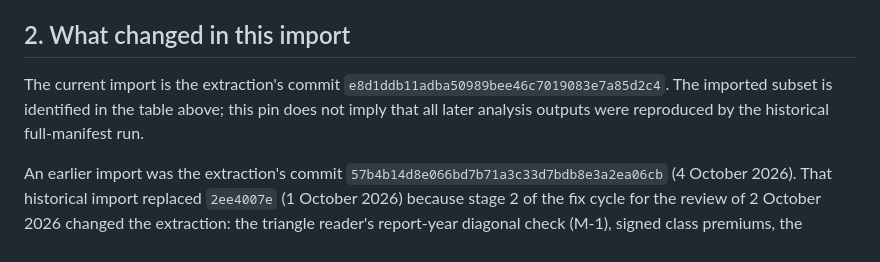
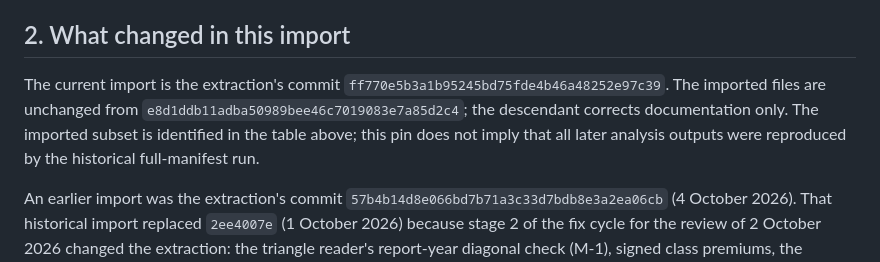
Before and after one commit to colinpriest/lloyds-exposure-composition-analysis, a Markdown page: docs/data-provenance.md, the part around the change. Rendered like a GitHub page.

Commit message:
Pin extraction documentation corrections

```diff
--- a/docs/data-provenance.md
+++ b/docs/data-provenance.md
@@ -32,7 +32,7 @@ this repository alone.
 
 ## 2. What changed in this import
 
-The current import is the extraction's commit `e8d1ddb11adba50989bee46c7019083e7a85d2c4`. The imported subset is identified in the table above; this pin does not imply that all later analysis outputs were reproduced by the historical full-manifest run.
+The current import is the extraction's commit `ff770e5b3a1b95245bd75fde4b46a48252e97c39`. The imported files are unchanged from `e8d1ddb11adba50989bee46c7019083e7a85d2c4`; the descendant corrects documentation only. The imported subset is identified in the table above; this pin does not imply that all later analysis outputs were reproduced by the historical full-manifest run.
 
 An earlier import was the extraction's commit `57b4b14d8e066bd7b71a3c33d7bdb8e3a2ea06cb` (4 October 2026).
 That historical import replaced `2ee4007e` (1 October 2026)
```
